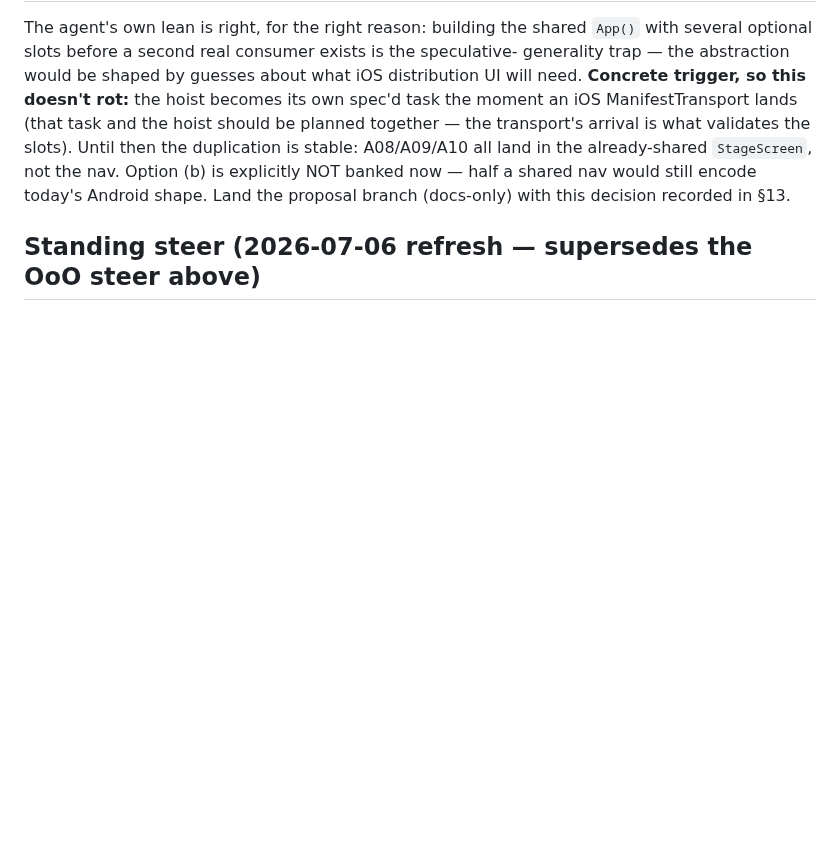
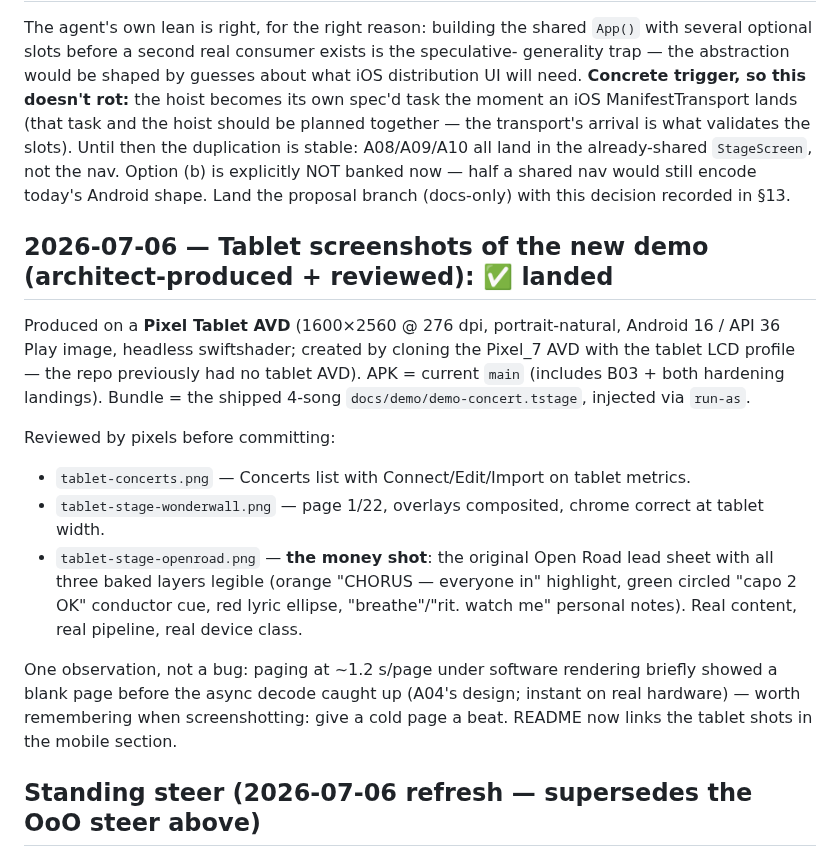
Before and after one commit to yoda-jm/troubastack, a Markdown page: docs/handoff/reviews.md, the part around the change. Drawn GitHub-style; blank space fills up the shorter version.

Commit message:
docs: tablet screenshots of the 4-song demo (Pixel Tablet AVD, portrait) + README links
Produced and pixel-reviewed by the architect on a Pixel Tablet profile
(1600x2560 @276dpi, portrait, API 36): Concerts, Wonderwall 1/22, and The
Open Road with its three baked annotation layers composited. Evidence and
device details in reviews.md.

Co-Authored-By: Claude Fable 5 <noreply@anthropic.com>

```diff
--- a/docs/handoff/reviews.md
+++ b/docs/handoff/reviews.md
@@ -761,6 +761,28 @@ Until then the duplication is stable: A08/A09/A10 all land in the already-shared
 would still encode today's Android shape. Land the proposal branch (docs-only) with
 this decision recorded in §13.
 
+## 2026-07-06 — Tablet screenshots of the new demo (architect-produced + reviewed): ✅ landed
+
+Produced on a **Pixel Tablet AVD** (1600×2560 @ 276 dpi, portrait-natural, Android 16 /
+API 36 Play image, headless swiftshader; created by cloning the Pixel_7 AVD with the
+tablet LCD profile — the repo previously had no tablet AVD). APK = current `main`
+(includes B03 + both hardening landings). Bundle = the shipped 4-song
+`docs/demo/demo-concert.tstage`, injected via `run-as`.
+
+Reviewed by pixels before committing:
+- `tablet-concerts.png` — Concerts list with Connect/Edit/Import on tablet metrics.
+- `tablet-stage-wonderwall.png` — page 1/22, overlays composited, chrome correct at
+  tablet width.
+- `tablet-stage-openroad.png` — **the money shot**: the original Open Road lead sheet
+  with all three baked layers legible (orange "CHORUS — everyone in" highlight, green
+  circled "capo 2 OK" conductor cue, red lyric ellipse, "breathe"/"rit. watch me"
+  personal notes). Real content, real pipeline, real device class.
+
+One observation, not a bug: paging at ~1.2 s/page under software rendering briefly
+showed a blank page before the async decode caught up (A04's design; instant on real
+hardware) — worth remembering when screenshotting: give a cold page a beat. README now
+links the tablet shots in the mobile section.
+
 ## Standing steer (2026-07-06 refresh — supersedes the OoO steer above)
 
 - **State:** compose → bake → download → perform works end to end (Android + iOS sim).
```
Also changed, not shown: README.md (+7 -0 lines), docs/screenshots/tablet-concerts.png (added), docs/screenshots/tablet-stage-openroad.png (added), docs/screenshots/tablet-stage-wonderwall.png (added).
